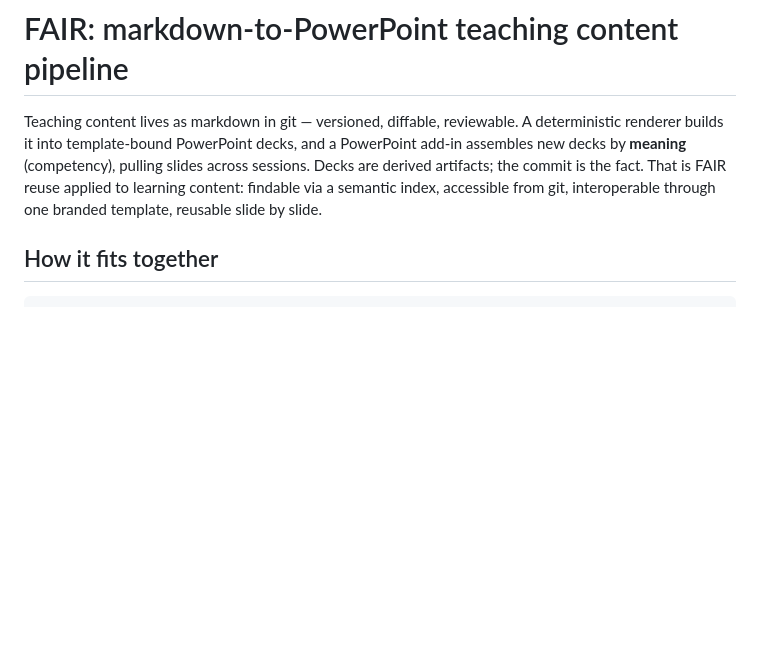
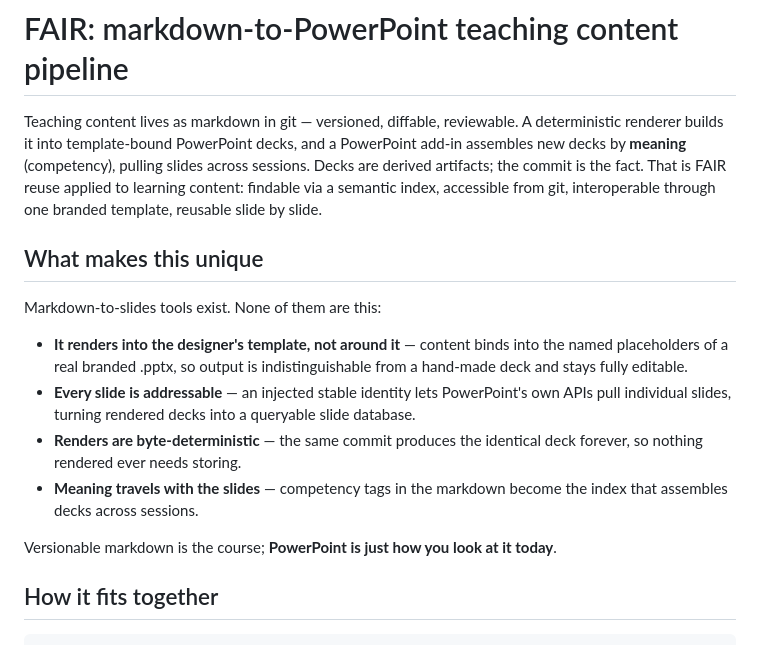
Before and after one commit to imbowen1973/FAIR, a Markdown page: README.md, the part around the change. Rendered like a GitHub page; blank space fills up the shorter version.

Commit message:
README: state what makes the renderer unique
Co-Authored-By: Claude Fable 5 <noreply@anthropic.com>
Claude-Session: https://claude.ai/code/session_018XwT8ZFrx9G7kUheEmjTtQ

```diff
--- a/README.md
+++ b/README.md
@@ -8,6 +8,24 @@ derived artifacts; the commit is the fact. That is FAIR reuse applied
 to learning content: findable via a semantic index, accessible from
 git, interoperable through one branded template, reusable slide by
 slide.
+
+## What makes this unique
+
+Markdown-to-slides tools exist. None of them are this:
+
+- **It renders into the designer's template, not around it** — content
+  binds into the named placeholders of a real branded .pptx, so output
+  is indistinguishable from a hand-made deck and stays fully editable.
+- **Every slide is addressable** — an injected stable identity lets
+  PowerPoint's own APIs pull individual slides, turning rendered decks
+  into a queryable slide database.
+- **Renders are byte-deterministic** — the same commit produces the
+  identical deck forever, so nothing rendered ever needs storing.
+- **Meaning travels with the slides** — competency tags in the
+  markdown become the index that assembles decks across sessions.
+
+Versionable markdown is the course; **PowerPoint is just how you look
+at it today**.
 
 ## How it fits together
 
```
